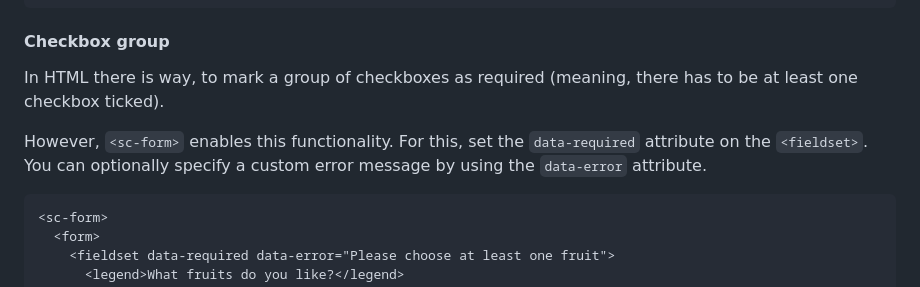
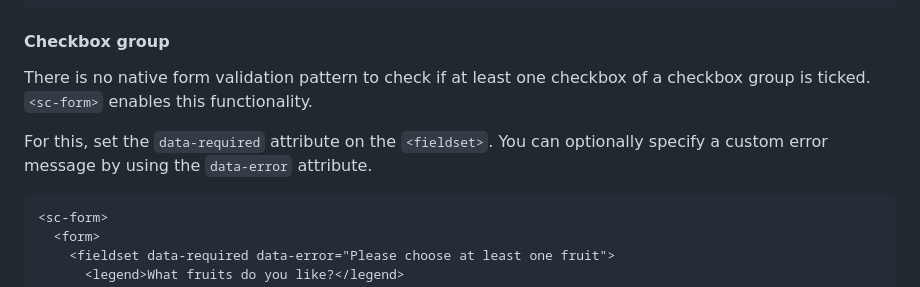
Before and after one commit to spartan-components/sc-form, a Markdown page: README.md, the part around one of its changes. Rendered like a GitHub page.

````diff
--- a/README.md
+++ b/README.md
@@ -90,9 +90,9 @@ For radio groups, add the required attribute to all `<input type="radio">` eleme
 
 #### Checkbox group
 
-In HTML there is way, to mark a group of checkboxes as required (meaning, there has to be at least one checkbox ticked).
+There is no native form validation pattern to check if at least one checkbox of a checkbox group is ticked. `<sc-form>` enables this functionality.
 
-However, `<sc-form>` enables this functionality. For this, set the `data-required` attribute on the `<fieldset>`. You can optionally specify a custom error message by using the `data-error` attribute.
+For this, set the `data-required` attribute on the `<fieldset>`. You can optionally specify a custom error message by using the `data-error` attribute.
 
 ```html
 <sc-form>
````
Also changed, not shown: other parts of README.md (+26 -8 lines).
